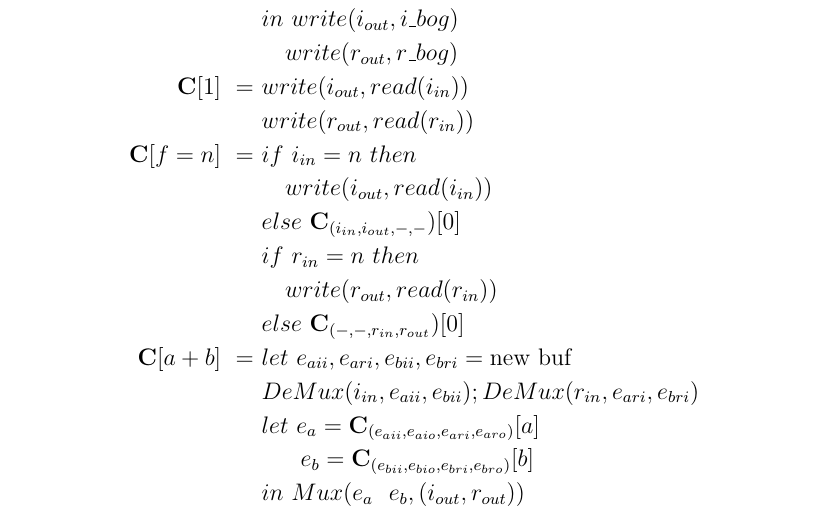
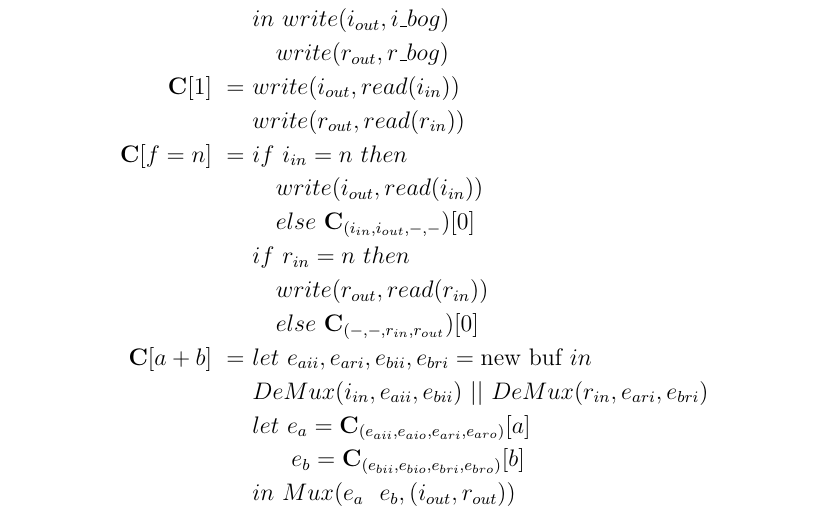
Before and after one commit to 16seftos/Hardware_KAT, a LaTeX document (Language.tex): part of page 8 of 9, cut so that both start at the same text. Compiled offline with pdfLaTeX.

Commit message:
minor visual errors

```diff
--- a/Language.tex
+++ b/Language.tex
@@ -766,15 +766,15 @@ Assume all $\mathbf{C}$ is short for $\mathbf{C}_{(i_{in},i_{out},r_{in},r_{out}
             =\
             &if\ i_{in}=n\ then\\
             &\quad write(i_{out}, read(i_{in}))\\
-            &else\ \mathbf{C}_{(i_{in}, i_{out}, -, -})[0]\\
+            &\quad else\ \mathbf{C}_{(i_{in}, i_{out}, -, -})[0]\\
             &if\ r_{in}=n\ then\\
             &\quad write(r_{out}, read(r_{in}))\\
-            &else\ \mathbf{C}_{(-, -, r_{in}, r_{out}})[0]\\
+            &\quad else\ \mathbf{C}_{(-, -, r_{in}, r_{out}})[0]\\
          %Predicate Addition
          \mathbf{C}[a + b]\
              =\ &
-             let\ e_{aii}, e_{ari}, e_{bii}, e_{bri} = \text{new buf}\\
-                &DeMux(i_{in}, e_{aii}, e_{bii}); DeMux(r_{in}, e_{ari}, e_{bri})\\
+             let\ e_{aii}, e_{ari}, e_{bii}, e_{bri} = \text{new buf}\ in\\
+                &DeMux(i_{in}, e_{aii}, e_{bii})\ ||\ DeMux(r_{in}, e_{ari}, e_{bri})\\
              &let\ e_a = \mathbf{C}_{(e_{aii},e_{aio},e_{ari},e_{aro})}[a]\\
              &\quad\ \ e_b = \mathbf{C}_{(e_{bii},e_{bio},e_{bri},e_{bro})}[b]\\
              &in\ Mux(e_a\ \ e_b, (i_{out},r_{out}))\\
```
